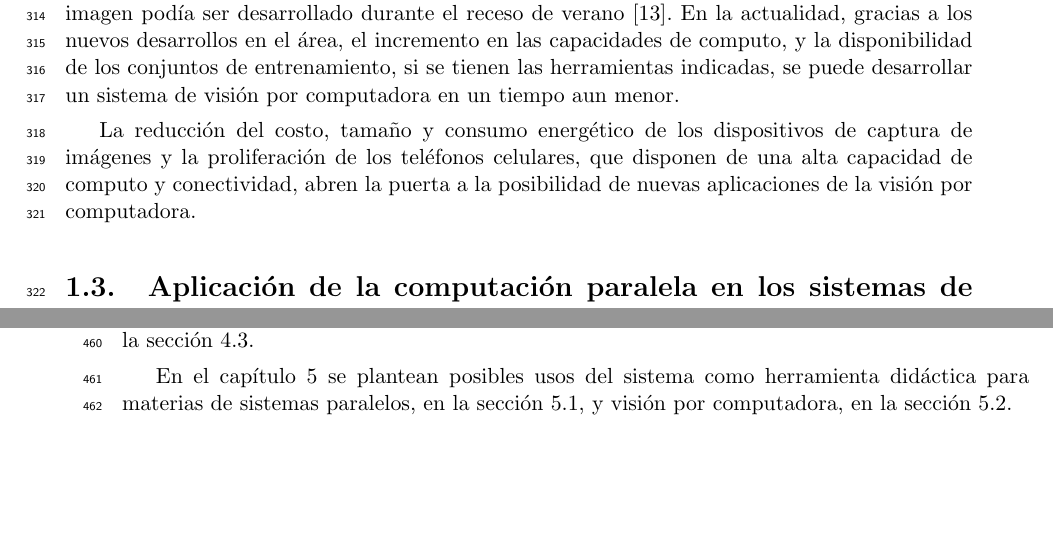
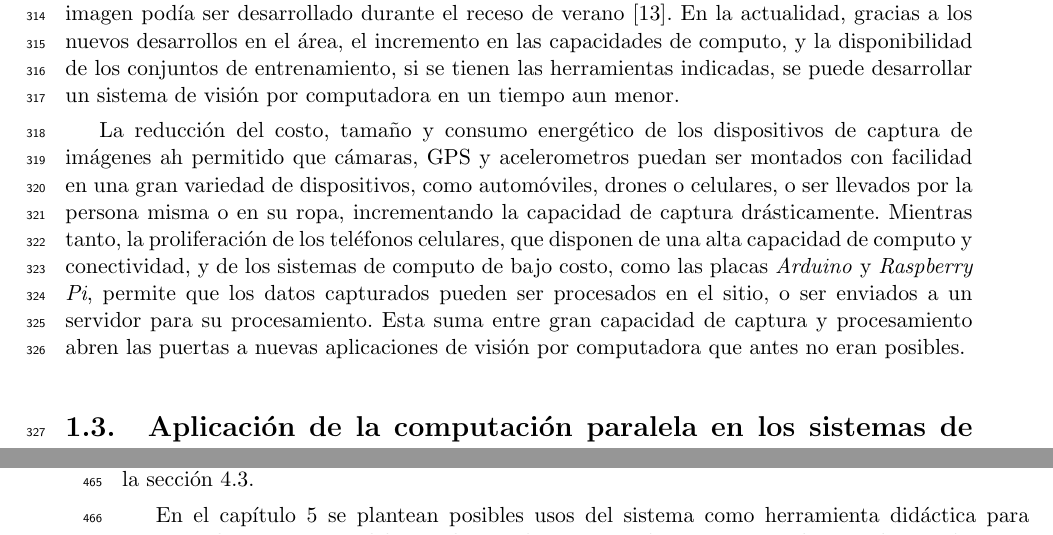
Before and after one commit to dracometallium/tesis-lic2, a LaTeX thesis (tesis.tex, which reads tex/paralelismoYVision.tex): two parts of pages 12 and 15 of 60, joined at a grey line, cut so that both start at the same text, the shorter picture padded with empty space. Compiled offline with pdfLaTeX.

Commit message:
WIP: Correcciones email

```diff
--- a/tex/paralelismoYVision.tex
+++ b/tex/paralelismoYVision.tex
@@ -25,9 +25,17 @@ indicadas, se puede desarrollar un sistema de visión por computadora en un
 tiempo aun menor.
 
 La reducción del costo, tamaño y consumo energético de los dispositivos de
-captura de imágenes y la proliferación de los teléfonos celulares, que disponen
-de una alta capacidad de computo y conectividad, abren la puerta a la
-posibilidad de nuevas aplicaciones de la visión por computadora.
+captura de imágenes ah permitido que cámaras, GPS y acelerometros puedan ser
+montados con facilidad en una gran variedad de dispositivos, como automóviles,
+drones o celulares, o ser llevados por la persona misma o en su ropa,
+incrementando la capacidad de captura drásticamente. Mientras tanto, la
+proliferación de los teléfonos celulares, que disponen de una alta capacidad de
+computo y conectividad, y de los sistemas de computo de bajo costo, como las
+placas \emph{Arduino} y \emph{Raspberry Pi}, permite que los datos capturados
+pueden ser procesados en el sitio, o ser enviados a un servidor para su
+procesamiento. Esta suma entre gran capacidad de captura y procesamiento abren
+las puertas a nuevas aplicaciones de visión por computadora que antes no eran
+posibles.
 
 \section{Aplicación de la computación paralela en los sistemas de visión por
 computadora}
```
